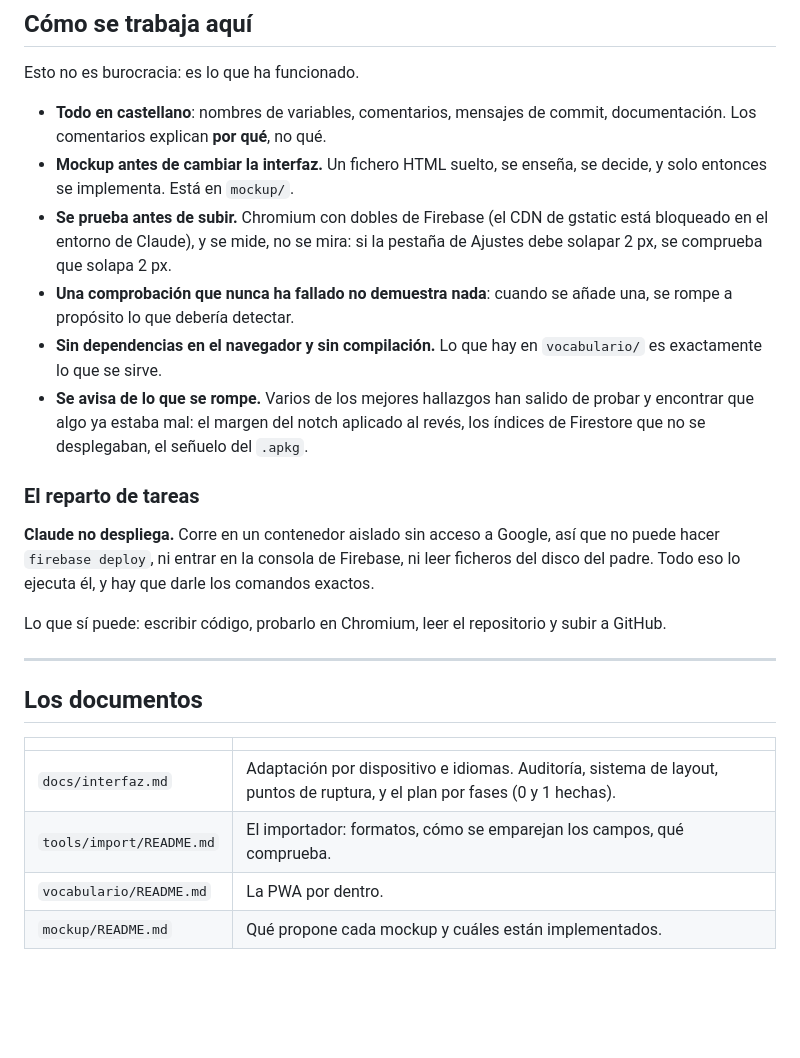
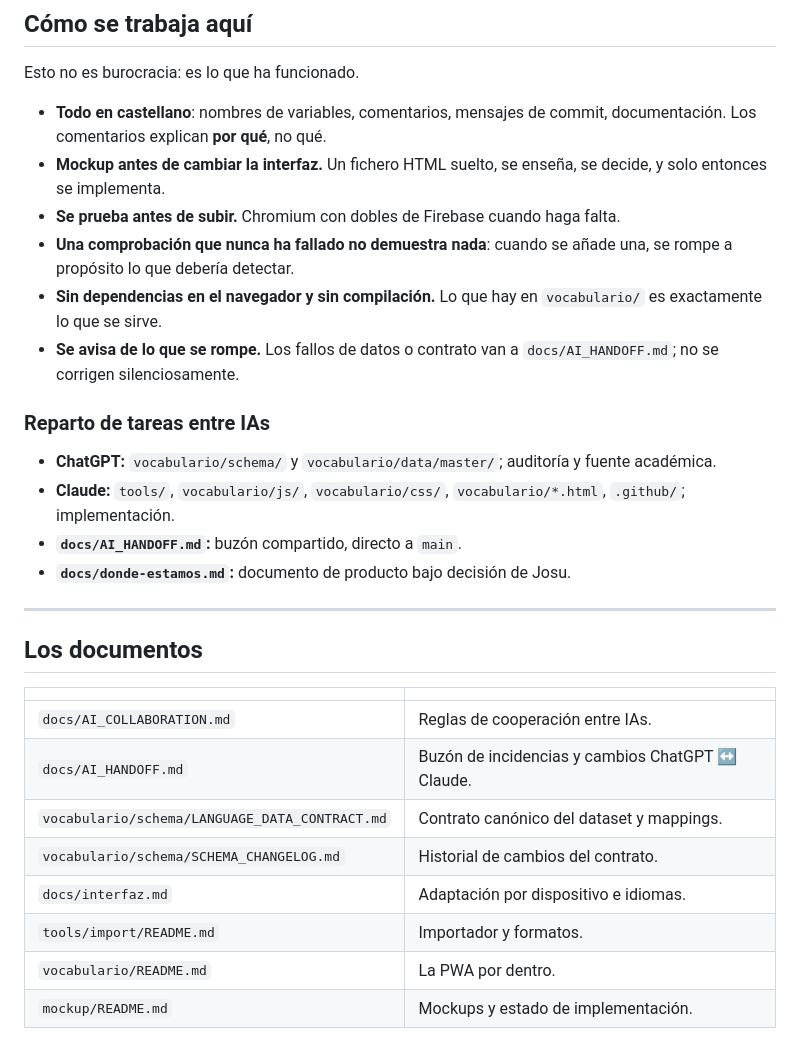
Before and after one commit to yosulin/ayuda-de-sofia, a Markdown page: docs/donde-estamos.md, the part around one of its changes. Rendered like a GitHub page; blank space fills up the shorter version.

```diff
--- a/docs/donde-estamos.md
+++ b/docs/donde-estamos.md
@@ -195,28 +181,18 @@ Esto no es burocracia: es lo que ha funcionado.
 
 - **Todo en castellano**: nombres de variables, comentarios, mensajes de commit,
   documentación. Los comentarios explican **por qué**, no qué.
-- **Mockup antes de cambiar la interfaz.** Un fichero HTML suelto, se enseña, se
-  decide, y solo entonces se implementa. Está en `mockup/`.
-- **Se prueba antes de subir.** Chromium con dobles de Firebase (el CDN de
-  gstatic está bloqueado en el entorno de Claude), y se mide, no se mira: si la
-  pestaña de Ajustes debe solapar 2 px, se comprueba que solapa 2 px.
-- **Una comprobación que nunca ha fallado no demuestra nada**: cuando se añade
-  una, se rompe a propósito lo que debería detectar.
-- **Sin dependencias en el navegador y sin compilación.** Lo que hay en
-  `vocabulario/` es exactamente lo que se sirve.
-- **Se avisa de lo que se rompe.** Varios de los mejores hallazgos han salido de
-  probar y encontrar que algo ya estaba mal: el margen del notch aplicado al
-  revés, los índices de Firestore que no se desplegaban, el señuelo del `.apkg`.
+- **Mockup antes de cambiar la interfaz.** Un fichero HTML suelto, se enseña, se decide, y solo entonces se implementa.
+- **Se prueba antes de subir.** Chromium con dobles de Firebase cuando haga falta.
+- **Una comprobación que nunca ha fallado no demuestra nada**: cuando se añade una, se rompe a propósito lo que debería detectar.
+- **Sin dependencias en el navegador y sin compilación.** Lo que hay en `vocabulario/` es exactamente lo que se sirve.
+- **Se avisa de lo que se rompe.** Los fallos de datos o contrato van a `docs/AI_HANDOFF.md`; no se corrigen silenciosamente.
 
-### El reparto de tareas
+### Reparto de tareas entre IAs
 
-**Claude no despliega.** Corre en un contenedor aislado sin acceso a Google, así
-que no puede hacer `firebase deploy`, ni entrar en la consola de Firebase, ni
-leer ficheros del disco del padre. Todo eso lo ejecuta él, y hay que darle los
-comandos exactos.
-
-Lo que sí puede: escribir código, probarlo en Chromium, leer el repositorio y
-subir a GitHub.
+- **ChatGPT:** `vocabulario/schema/` y `vocabulario/data/master/`; auditoría y fuente académica.
+- **Claude:** `tools/`, `vocabulario/js/`, `vocabulario/css/`, `vocabulario/*.html`, `.github/`; implementación.
+- **`docs/AI_HANDOFF.md`:** buzón compartido, directo a `main`.
+- **`docs/donde-estamos.md`:** documento de producto bajo decisión de Josu.
 
 ---
 
@@ -224,7 +200,11 @@ subir a GitHub.
 
 | | |
 |---|---|
-| `docs/interfaz.md` | Adaptación por dispositivo e idiomas. Auditoría, sistema de layout, puntos de ruptura, y el plan por fases (0 y 1 hechas). |
-| `tools/import/README.md` | El importador: formatos, cómo se emparejan los campos, qué comprueba. |
+| `docs/AI_COLLABORATION.md` | Reglas de cooperación entre IAs. |
+| `docs/AI_HANDOFF.md` | Buzón de incidencias y cambios ChatGPT ↔ Claude. |
+| `vocabulario/schema/LANGUAGE_DATA_CONTRACT.md` | Contrato canónico del dataset y mappings. |
+| `vocabulario/schema/SCHEMA_CHANGELOG.md` | Historial de cambios del contrato. |
+| `docs/interfaz.md` | Adaptación por dispositivo e idiomas. |
+| `tools/import/README.md` | Importador y formatos. |
 | `vocabulario/README.md` | La PWA por dentro. |
-| `mockup/README.md` | Qué propone cada mockup y cuáles están implementados. |
+| `mockup/README.md` | Mockups y estado de implementación. |
```
Also changed, not shown: other parts of docs/donde-estamos.md (+79 -93 lines).
